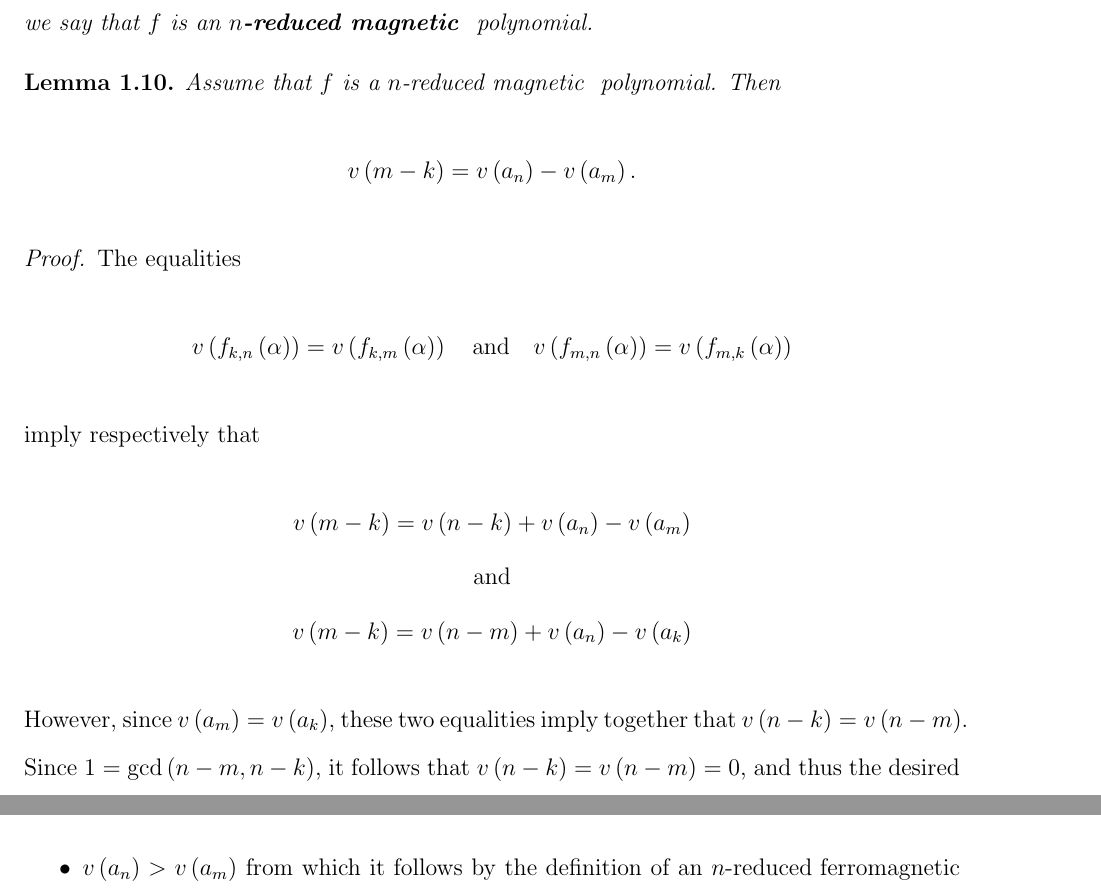
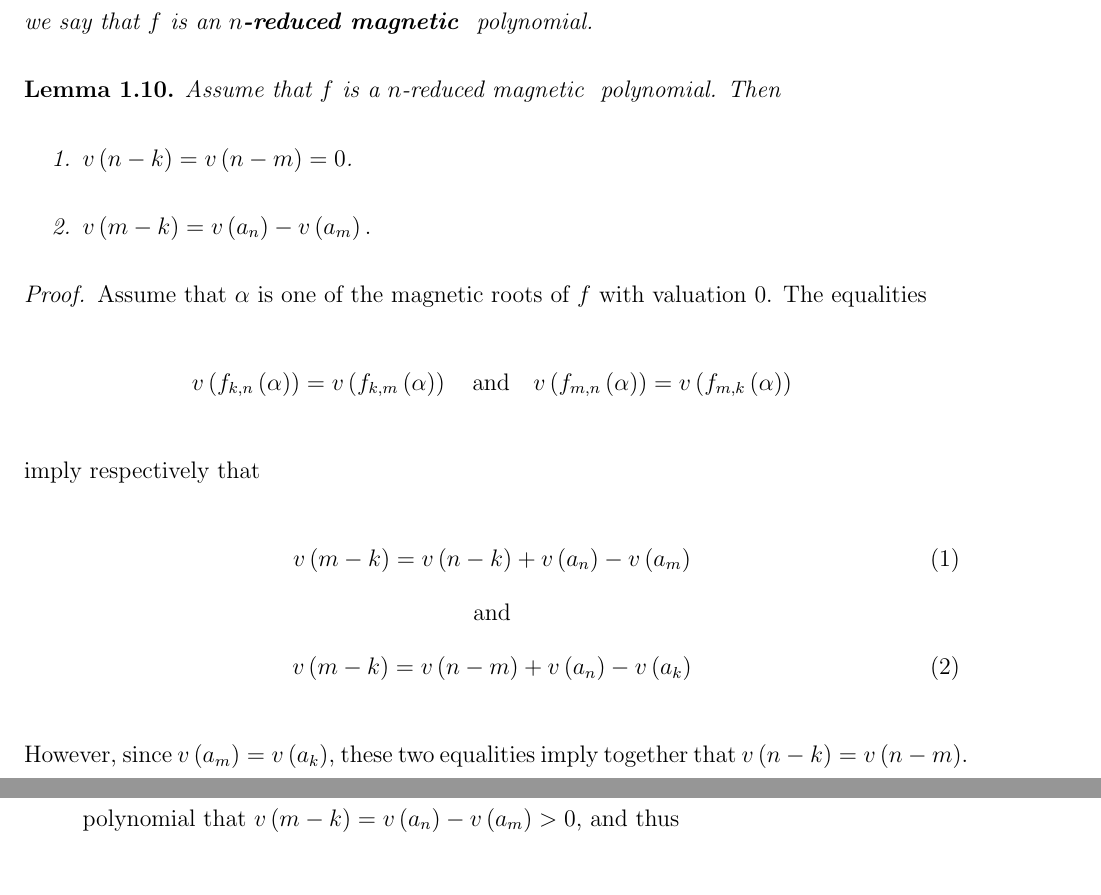
Before and after one commit to hillel-garmi/thesis, a LaTeX document (tex/main.tex, which reads tex/ramification_at_ab/ramification_at_ab.tex): two parts of pages 4 and 5 of 31 before the commit and two parts of pages 4 and 6 of 31 after it, joined at a grey line, cut so that both start at the same text. Compiled offline with pdfLaTeX.

```diff
--- a/tex/ramification_at_ab/ramification_at_ab.tex
+++ b/tex/ramification_at_ab/ramification_at_ab.tex
@@ -216,16 +216,20 @@
     \label{lem:slope_length_valuation}
     Assume that $f$ is \anredex{n} polynomial.
     Then
-    \[
-      v\left( m - k \right)
-      =
-      v\left( a_n \right) - v\left( a_m \right)
-      % =
-      % v\left( a_n \right) - v\left( a_k \right)
-      .
-    \]
+    \begin{enumerate}
+      \item \label{item:smaller_slope_length_valuation}
+      $v\left( n - k \right) = v\left( n - m \right) = 0$.
+      \item \label{item:bigger_slope_length_valuation}
+      $v\left( m - k \right)
+        =
+        v\left( a_n \right) - v\left( a_m \right)
+        % =
+        % v\left( a_n \right) - v\left( a_k \right)
+        .$
+    \end{enumerate}
   \end{lemma}
   \begin{proof}
+    Assume that $\alpha$ is one of the \ex roots of $f$ with valuation $0$.
     The equalities
     \[
       v\left( f_{k,n}\left( \alpha \right) \right) =
@@ -235,10 +239,14 @@
       v\left( f_{m,k}\left( \alpha \right) \right)
     \]
     imply respectively that
-    \begin{gather*}
-      v\left( m - k \right) = v\left( n - k \right) + v\left( a_n \right) - v\left( a_m \right) \\
-      \text{ and } \\
+    \begin{gather}
+      v\left( m - k \right) = v\left( n - k \right) + v\left( a_n \right) - v\left( a_m \right)
+      \label{eq:first_relation_between_slope_length_valuations}
+      \\
+      \notag
+      \text{ and }
+      \\
       v\left( m - k \right) = v\left( n - m \right) + v\left( a_n \right) - v\left( a_k \right)
-    \end{gather*}
+      \label{eq:second_relation_between_slope_length_valuations}
+    \end{gather}
     However, since $v\left( a_m \right) = v\left( a_k \right)$, these two equalities imply together that $v\left( n - k \right) = v\left( n - m \right)$.
-    Since $1 = \gcd\left( n - m, n - k \right)$, it follows that $v\left( n - k \right) = v\left( n - m \right) = 0$, and thus the desired equality is true.
```
Also changed, not shown: tex/ramification_at_ab/ramification_at_ab.tex (21 more changed lines).
